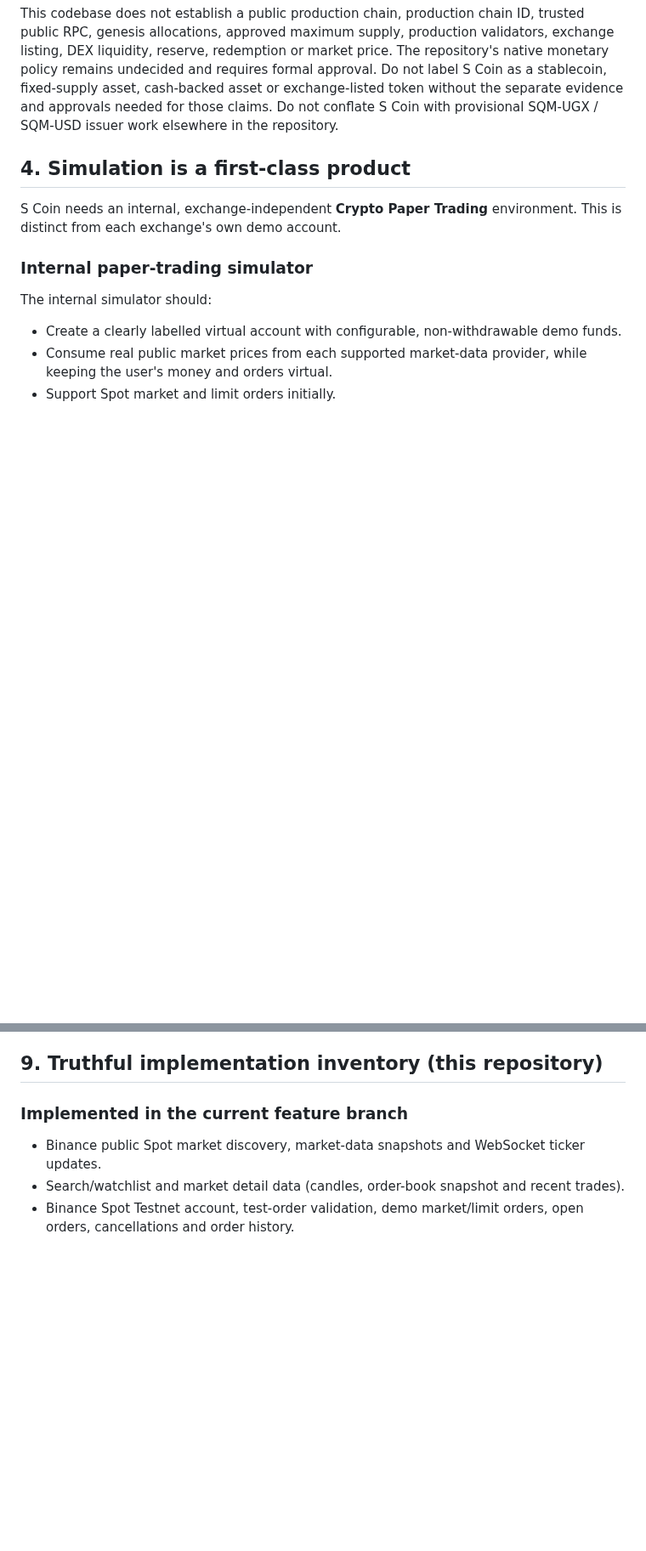
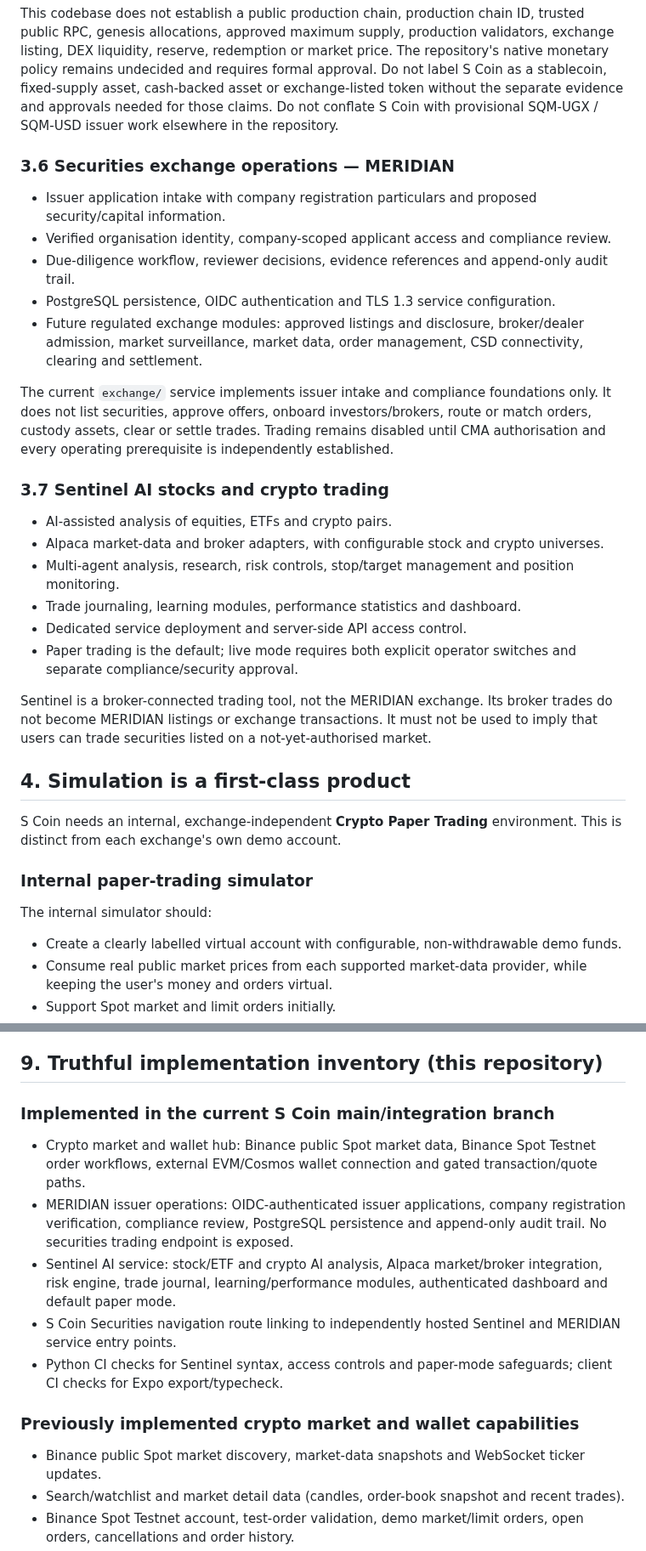
Before and after one commit to ahumuzad077-design/S-coin, a Markdown page: docs/S-COIN-PRODUCT-BLUEPRINT.md, 2 parts joined by grey strips. Shown at 85% size. Drawn GitHub-style; blank space fills up the shorter version.

Commit message:
docs: extend S Coin product blueprint to securities and AI markets

```diff
--- a/docs/S-COIN-PRODUCT-BLUEPRINT.md
+++ b/docs/S-COIN-PRODUCT-BLUEPRINT.md
@@ -79,6 +81,27 @@ Current code includes a 0x EVM quote path and a Skip Go Cosmos/IBC route-preview
 The repository currently defines a Cosmos SDK chain scaffold with base denomination `uscoin`, display symbol `S`, and the `scoin` address prefix. The display conversion is 1 S = 1,000,000 uscoin.
 
 This codebase does not establish a public production chain, production chain ID, trusted public RPC, genesis allocations, approved maximum supply, production validators, exchange listing, DEX liquidity, reserve, redemption or market price. The repository's native monetary policy remains undecided and requires formal approval. Do not label S Coin as a stablecoin, fixed-supply asset, cash-backed asset or exchange-listed token without the separate evidence and approvals needed for those claims. Do not conflate S Coin with provisional SQM-UGX / SQM-USD issuer work elsewhere in the repository.
+
+### 3.6 Securities exchange operations — MERIDIAN
+
+- Issuer application intake with company registration particulars and proposed security/capital information.
+- Verified organisation identity, company-scoped applicant access and compliance review.
+- Due-diligence workflow, reviewer decisions, evidence references and append-only audit trail.
+- PostgreSQL persistence, OIDC authentication and TLS 1.3 service configuration.
+- Future regulated exchange modules: approved listings and disclosure, broker/dealer admission, market surveillance, market data, order management, CSD connectivity, clearing and settlement.
+
+The current `exchange/` service implements issuer intake and compliance foundations only. It does not list securities, approve offers, onboard investors/brokers, route or match orders, custody assets, clear or settle trades. Trading remains disabled until CMA authorisation and every operating prerequisite is independently established.
+
+### 3.7 Sentinel AI stocks and crypto trading
+
+- AI-assisted analysis of equities, ETFs and crypto pairs.
+- Alpaca market-data and broker adapters, with configurable stock and crypto universes.
+- Multi-agent analysis, research, risk controls, stop/target management and position monitoring.
+- Trade journaling, learning modules, performance statistics and dashboard.
+- Dedicated service deployment and server-side API access control.
+- Paper trading is the default; live mode requires both explicit operator switches and separate compliance/security approval.
+
+Sentinel is a broker-connected trading tool, not the MERIDIAN exchange. Its broker trades do not become MERIDIAN listings or exchange transactions. It must not be used to imply that users can trade securities listed on a not-yet-authorised market.
 
 ## 4. Simulation is a first-class product
 
@@ -163,7 +186,15 @@ The internal simulator and public market viewer should remain clearly non-custod
 
 ## 9. Truthful implementation inventory (this repository)
 
-### Implemented in the current feature branch
+### Implemented in the current S Coin main/integration branch
+
+- Crypto market and wallet hub: Binance public Spot market data, Binance Spot Testnet order workflows, external EVM/Cosmos wallet connection and gated transaction/quote paths.
+- MERIDIAN issuer operations: OIDC-authenticated issuer applications, company registration verification, compliance review, PostgreSQL persistence and append-only audit trail. No securities trading endpoint is exposed.
+- Sentinel AI service: stock/ETF and crypto AI analysis, Alpaca market/broker integration, risk engine, trade journal, learning/performance modules, authenticated dashboard and default paper mode.
+- S Coin Securities navigation route linking to independently hosted Sentinel and MERIDIAN service entry points.
+- Python CI checks for Sentinel syntax, access controls and paper-mode safeguards; client CI checks for Expo export/typecheck.
+
+### Previously implemented crypto market and wallet capabilities
 
 - Binance public Spot market discovery, market-data snapshots and WebSocket ticker updates.
 - Search/watchlist and market detail data (candles, order-book snapshot and recent trades).
```
Also changed, not shown: other parts of docs/S-COIN-PRODUCT-BLUEPRINT.md (+5 -3 lines).
